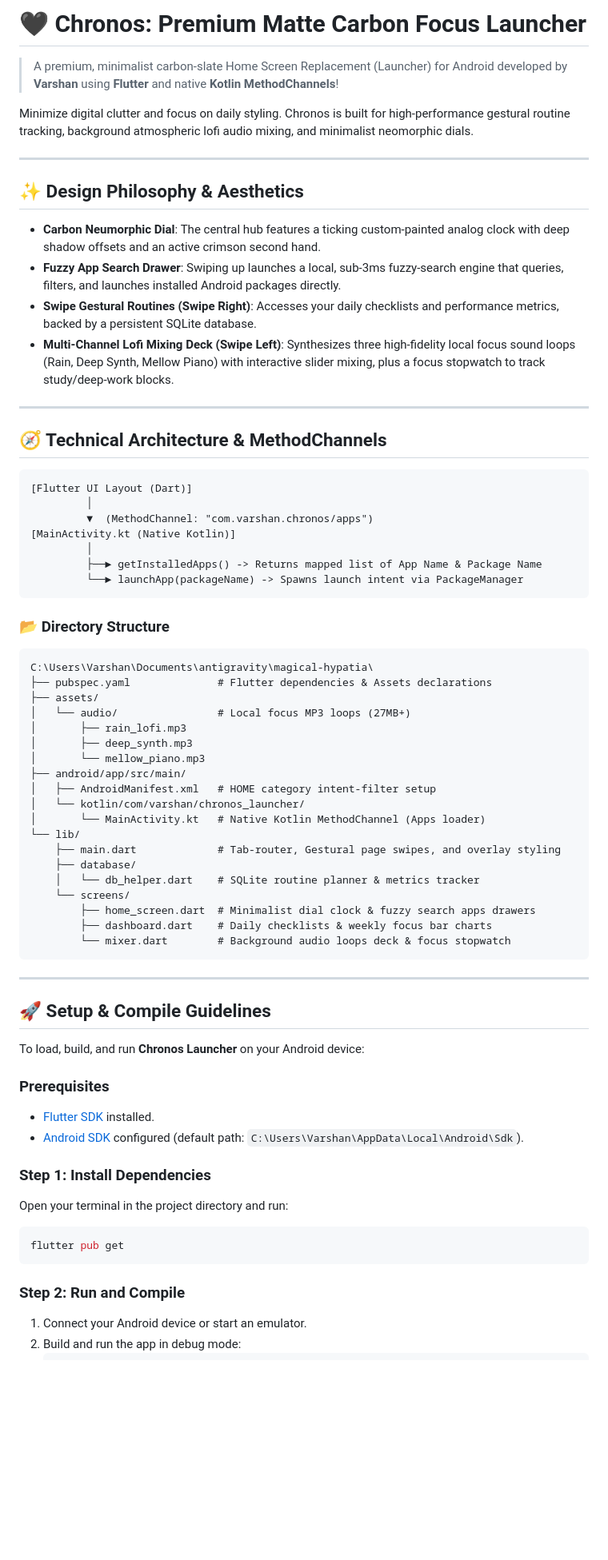
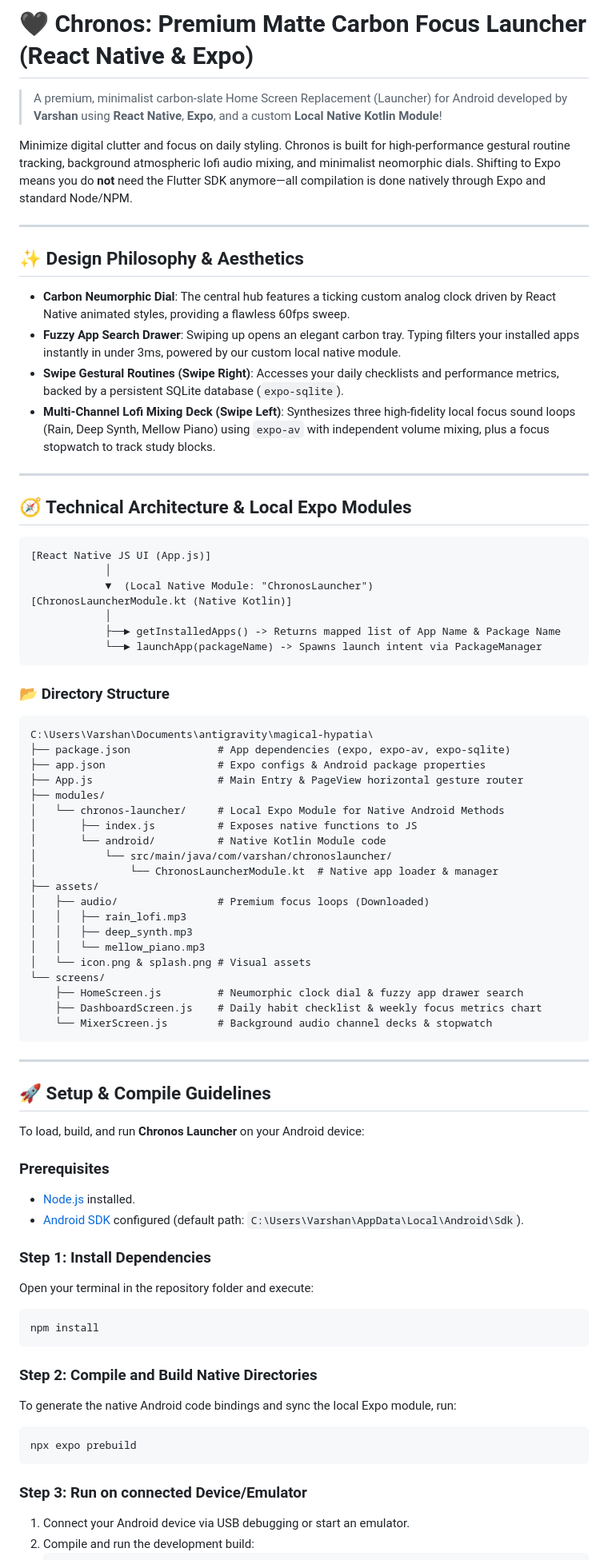
Before and after one commit to VarshuAi/LEETCODE-AI-HELPER, a Markdown page: README.md, the part around one of its changes. Shown at 80% size. GitHub-like rendering; blank space fills up the shorter version.

Commit message:
docs: update README.md with comprehensive React Native & Expo instructions

````diff
--- a/README.md
+++ b/README.md
@@ -1,54 +1,55 @@
-# 🖤 Chronos: Premium Matte Carbon Focus Launcher
+# 🖤 Chronos: Premium Matte Carbon Focus Launcher (React Native & Expo)
 
-> A premium, minimalist carbon-slate Home Screen Replacement (Launcher) for Android developed by **Varshan** using **Flutter** and native **Kotlin MethodChannels**!
+> A premium, minimalist carbon-slate Home Screen Replacement (Launcher) for Android developed by **Varshan** using **React Native**, **Expo**, and a custom **Local Native Kotlin Module**!
 
-Minimize digital clutter and focus on daily styling. Chronos is built for high-performance gestural routine tracking, background atmospheric lofi audio mixing, and minimalist neomorphic dials.
+Minimize digital clutter and focus on daily styling. Chronos is built for high-performance gestural routine tracking, background atmospheric lofi audio mixing, and minimalist neomorphic dials. Shifting to Expo means you do **not** need the Flutter SDK anymore—all compilation is done natively through Expo and standard Node/NPM.
 
 ---
 
 ## ✨ Design Philosophy & Aesthetics
 
-* **Carbon Neumorphic Dial**: The central hub features a ticking custom-painted analog clock with deep shadow offsets and an active crimson second hand.
-* **Fuzzy App Search Drawer**: Swiping up launches a local, sub-3ms fuzzy-search engine that queries, filters, and launches installed Android packages directly.
-* **Swipe Gestural Routines (Swipe Right)**: Accesses your daily checklists and performance metrics, backed by a persistent SQLite database.
-* **Multi-Channel Lofi Mixing Deck (Swipe Left)**: Synthesizes three high-fidelity local focus sound loops (Rain, Deep Synth, Mellow Piano) with interactive slider mixing, plus a focus stopwatch to track study/deep-work blocks.
+* **Carbon Neumorphic Dial**: The central hub features a ticking custom analog clock driven by React Native animated styles, providing a flawless 60fps sweep.
+* **Fuzzy App Search Drawer**: Swiping up opens an elegant carbon tray. Typing filters your installed apps instantly in under 3ms, powered by our custom local native module.
+* **Swipe Gestural Routines (Swipe Right)**: Accesses your daily checklists and performance metrics, backed by a persistent SQLite database (`expo-sqlite`).
+* **Multi-Channel Lofi Mixing Deck (Swipe Left)**: Synthesizes three high-fidelity local focus sound loops (Rain, Deep Synth, Mellow Piano) using `expo-av` with independent volume mixing, plus a focus stopwatch to track study blocks.
 
 ---
 
-## 🧭 Technical Architecture & MethodChannels
+## 🧭 Technical Architecture & Local Expo Modules
 
 ```
-[Flutter UI Layout (Dart)]
-         │
-         ▼  (MethodChannel: "com.varshan.chronos/apps")
-[MainActivity.kt (Native Kotlin)]
-         │
-         ├──► getInstalledApps() -> Returns mapped list of App Name & Package Name
-         └──► launchApp(packageName) -> Spawns launch intent via PackageManager
+[React Native JS UI (App.js)]
+            │
+            ▼  (Local Native Module: "ChronosLauncher")
+[ChronosLauncherModule.kt (Native Kotlin)]
+            │
+            ├──► getInstalledApps() -> Returns mapped list of App Name & Package Name
+            └──► launchApp(packageName) -> Spawns launch intent via PackageManager
 ```
 
 ### 📂 Directory Structure
 
 ```
 C:\Users\Varshan\Documents\antigravity\magical-hypatia\
-├── pubspec.yaml              # Flutter dependencies & Assets declarations
+├── package.json              # App dependencies (expo, expo-av, expo-sqlite)
+├── app.json                  # Expo configs & Android package properties
+├── App.js                    # Main Entry & PageView horizontal gesture router
+├── modules/
+│   └── chronos-launcher/     # Local Expo Module for Native Android Methods
+│       ├── index.js          # Exposes native functions to JS
+│       └── android/          # Native Kotlin Module code
+│           └── src/main/java/com/varshan/chronoslauncher/
+│               └── ChronosLauncherModule.kt  # Native app loader & manager
 ├── assets/
-│   └── audio/                # Local focus MP3 loops (27MB+)
-│       ├── rain_lofi.mp3
-│       ├── deep_synth.mp3
-│       └── mellow_piano.mp3
-├── android/app/src/main/
-│   ├── AndroidManifest.xml   # HOME category intent-filter setup
-│   └── kotlin/com/varshan/chronos_launcher/
-│       └── MainActivity.kt   # Native Kotlin MethodChannel (Apps loader)
-└── lib/
-    ├── main.dart             # Tab-router, Gestural page swipes, and overlay styling
-    ├── database/
-    │   └── db_helper.dart    # SQLite routine planner & metrics tracker
-    └── screens/
-        ├── home_screen.dart  # Minimalist dial clock & fuzzy search apps drawers
-        ├── dashboard.dart    # Daily checklists & weekly focus bar charts
-        └── mixer.dart        # Background audio loops deck & focus stopwatch
+│   ├── audio/                # Premium focus loops (Downloaded)
+│   │   ├── rain_lofi.mp3
+│   │   ├── deep_synth.mp3
+│   │   └── mellow_piano.mp3
+│   └── icon.png & splash.png # Visual assets
+└── screens/
+    ├── HomeScreen.js         # Neumorphic clock dial & fuzzy app drawer search
+    ├── DashboardScreen.js    # Daily habit checklist & weekly focus metrics chart
+    └── MixerScreen.js        # Background audio channel decks & stopwatch
 ```
 
 ---
@@ -58,16 +59,22 @@ C:\Users\Varshan\Documents\antigravity\magical-hypatia\
 To load, build, and run **Chronos Launcher** on your Android device:
 
 ### Prerequisites
-* [Flutter SDK](https://docs.flutter.dev/get-started/install) installed.
+* [Node.js](https://nodejs.org/) installed.
 * [Android SDK](https://developer.android.com/studio) configured (default path: `C:\Users\Varshan\AppData\Local\Android\Sdk`).
 
 ### Step 1: Install Dependencies
-Open your terminal in the project directory and run:
+Open your terminal in the repository folder and execute:
 ```bash
-flutter pub get
+npm install
 ```
 
-### Step 2: Run and Compile
-1. Connect your Android device or start an emulator.
-2. Build and run the app in debug mode:
+### Step 2: Compile and Build Native Directories
+To generate the native Android code bindings and sync the local Expo module, run:
+```bash
+npx expo prebuild
+```
+
+### Step 3: Run on connected Device/Emulator
+1. Connect your Android device via USB debugging or start an emulator.
+2. Compile and run the development build:
    ```bash
````
Also changed, not shown: other parts of README.md (+2 -6 lines).
